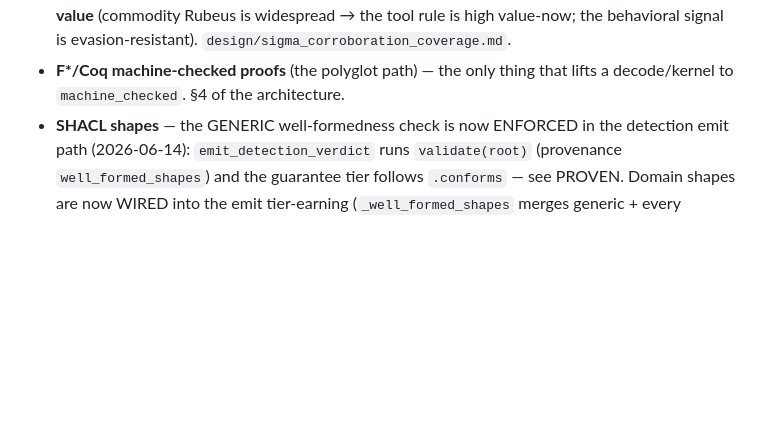
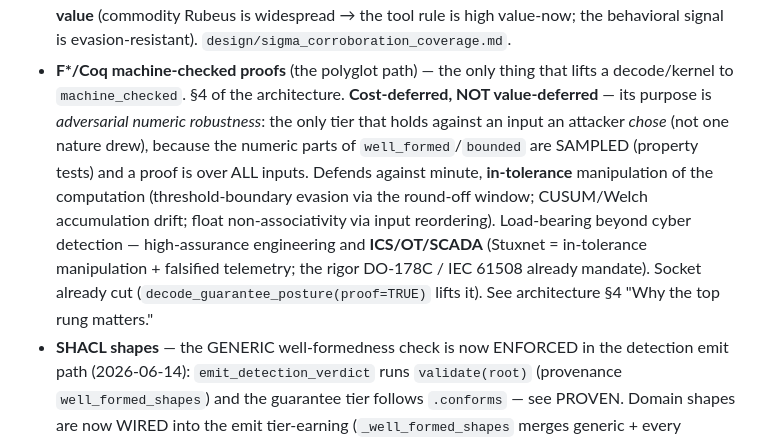
Before and after one commit to adelic-ai/canon, a Markdown page: design/guarantees_ledger.md, the part around the change. Rendered like a GitHub page; blank space fills up the shorter version.

```diff
--- a/design/guarantees_ledger.md
+++ b/design/guarantees_ledger.md
@@ -239,7 +239,15 @@ Detailed record + the exact assertions: `packages/detection/README.md` (the vali
   **evade**, not lower **value** (commodity Rubeus is widespread → the tool rule is high value-now; the
   behavioral signal is evasion-resistant). `design/sigma_corroboration_coverage.md`.
 - **F\*/Coq machine-checked proofs** (the polyglot path) — the only thing that lifts a decode/kernel to
-  `machine_checked`. §4 of the architecture.
+  `machine_checked`. §4 of the architecture. **Cost-deferred, NOT value-deferred** — its purpose is
+  *adversarial numeric robustness*: the only tier that holds against an input an attacker *chose* (not one
+  nature drew), because the numeric parts of `well_formed`/`bounded` are SAMPLED (property tests) and a
+  proof is over ALL inputs. Defends against minute, **in-tolerance** manipulation of the computation
+  (threshold-boundary evasion via the round-off window; CUSUM/Welch accumulation drift; float
+  non-associativity via input reordering). Load-bearing beyond cyber detection — high-assurance
+  engineering and **ICS/OT/SCADA** (Stuxnet = in-tolerance manipulation + falsified telemetry; the rigor
+  DO-178C / IEC 61508 already mandate). Socket already cut (`decode_guarantee_posture(proof=TRUE)` lifts
+  it). See architecture §4 "Why the top rung matters."
 - **SHACL shapes** — the GENERIC well-formedness check is now ENFORCED in the detection emit path
   (2026-06-14): `emit_detection_verdict` runs `validate(root)` (provenance `well_formed_shapes`) and the
   guarantee tier follows `.conforms` — see PROVEN. Domain shapes are now WIRED into the emit tier-earning
```
Also changed, not shown: design/self_validation_architecture.md (+34 -0 lines).
